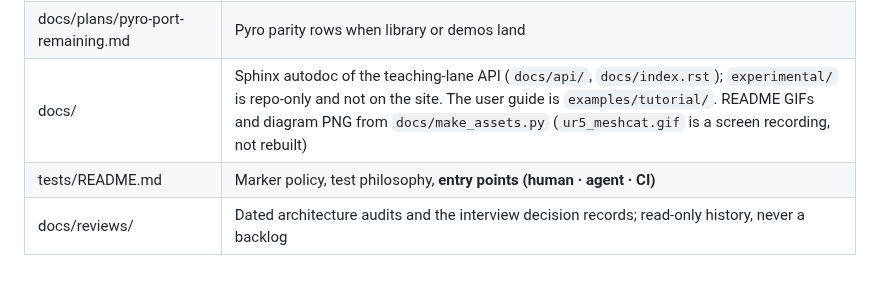
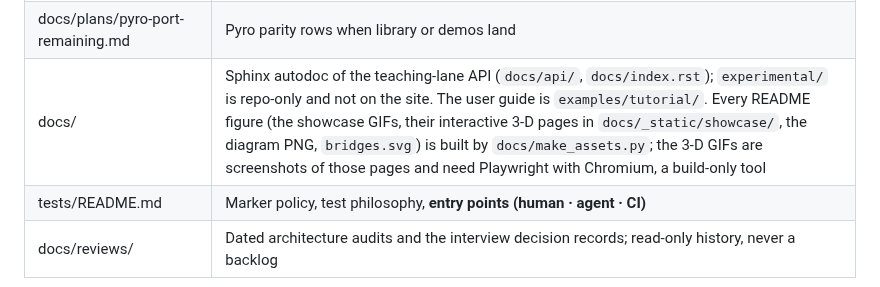
Before and after one commit to alx87grd/minilink, a Markdown page: AGENTS.md, the part around the change. GitHub-like rendering.

```diff
--- a/AGENTS.md
+++ b/AGENTS.md
@@ -68,7 +68,7 @@ A change that breaks this rule is not done, even when the tests pass.
 | docs/plans/TODO.md | The workboard: every open step of ROADMAP §5, by rung, with files and "done when"; Later ideas at the end |
 | docs/plans/ | Design writeups for steps that need one (delete a plan doc once it lands; the index there says which rung each serves) |
 | docs/plans/pyro-port-remaining.md | Pyro parity rows when library or demos land |
-| docs/ | Sphinx autodoc of the teaching-lane API (`docs/api/`, `docs/index.rst`); `experimental/` is repo-only and not on the site. The user guide is `examples/tutorial/`. README GIFs and diagram PNG from `docs/make_assets.py` (`ur5_meshcat.gif` is a screen recording, not rebuilt) |
+| docs/ | Sphinx autodoc of the teaching-lane API (`docs/api/`, `docs/index.rst`); `experimental/` is repo-only and not on the site. The user guide is `examples/tutorial/`. Every README figure (the showcase GIFs, their interactive 3-D pages in `docs/_static/showcase/`, the diagram PNG, `bridges.svg`) is built by `docs/make_assets.py`; the 3-D GIFs are screenshots of those pages and need Playwright with Chromium, a build-only tool |
 | tests/README.md | Marker policy, test philosophy, **entry points (human · agent · CI)** |
 | docs/reviews/ | Dated architecture audits and the interview decision records; read-only history, never a backlog |
 
```
Also changed, not shown: README.md (+19 -5 lines), docs/plans/TODO.md (+3 -2 lines), docs/_static/cartpole_swingup.gif, docs/_static/mpc_car.gif (deleted), docs/_static/pendulum_impedance.gif (deleted), docs/_static/racecar_mpc.gif (added), docs/_static/rocket_landing.gif (added), docs/_static/ur5_meshcat.gif, 4 other files.
